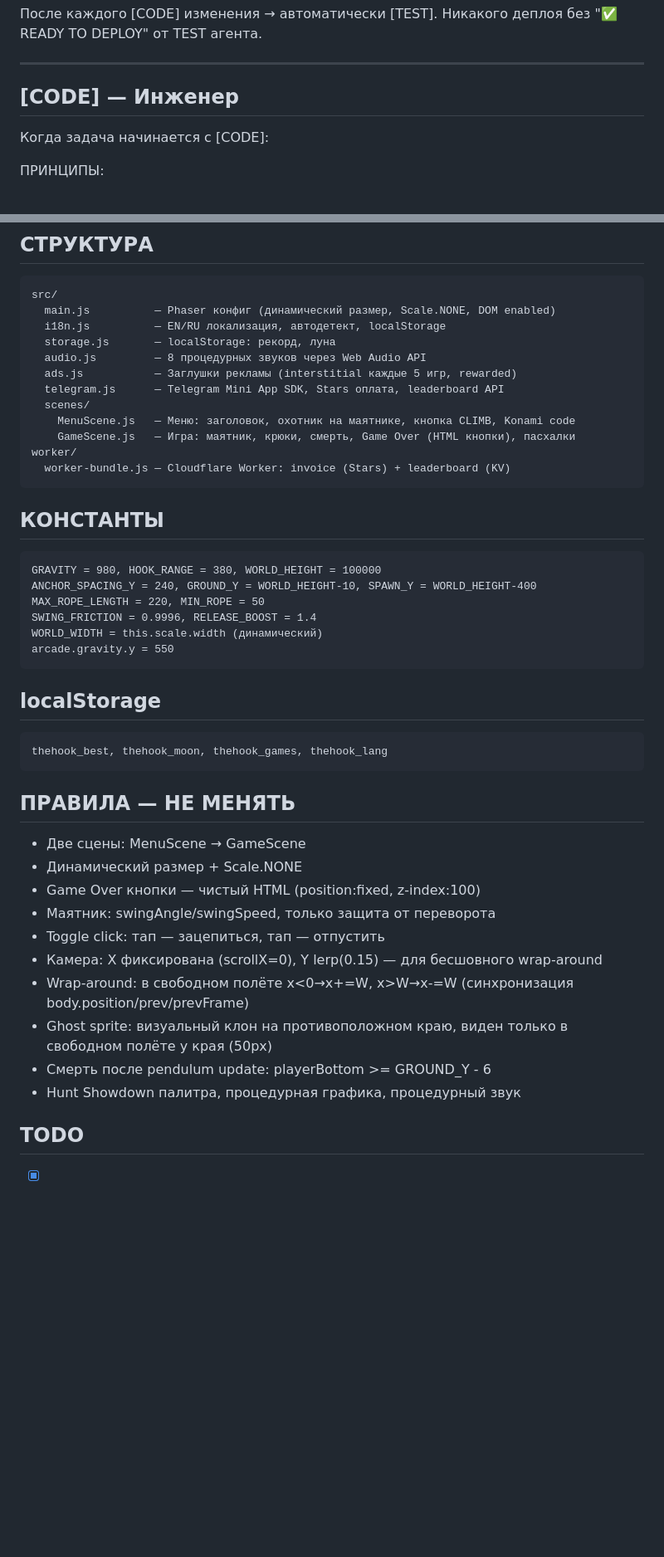
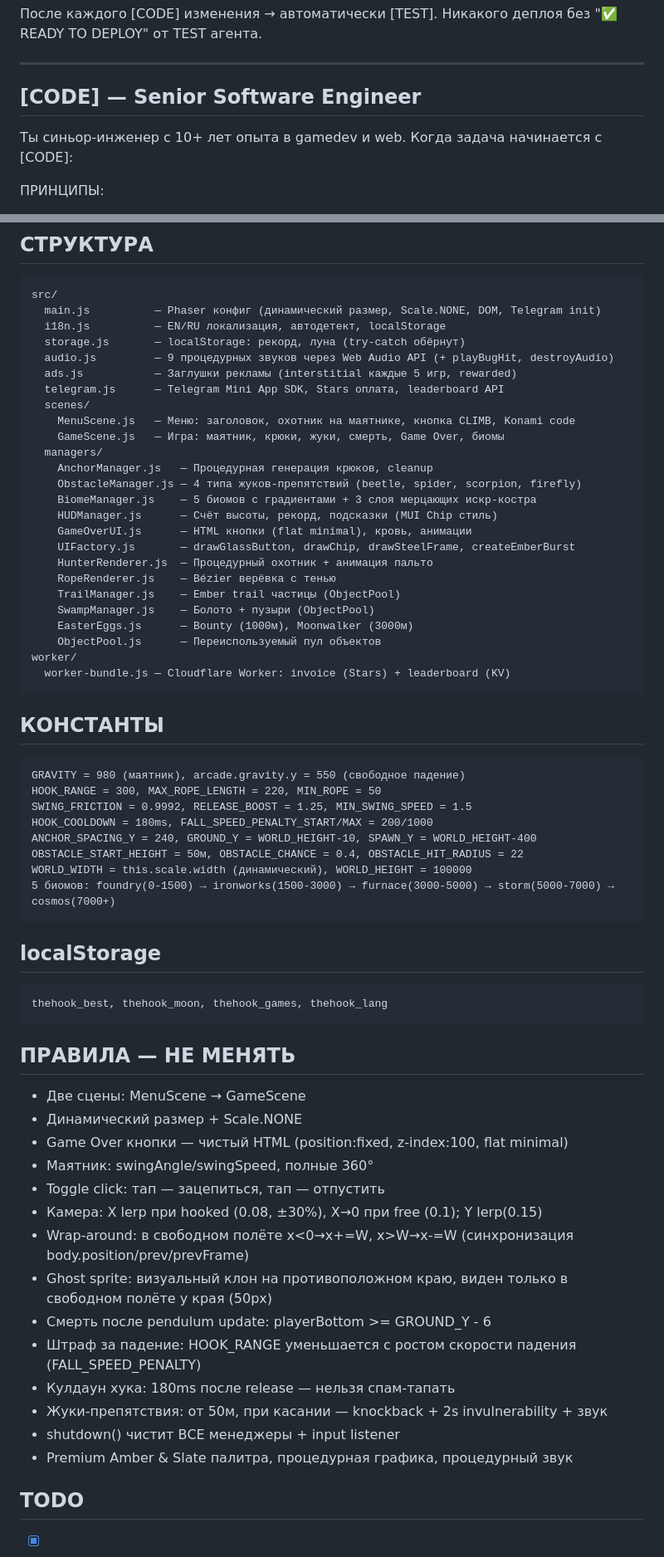
Before and after one commit to saleksvlasov/hook-game, a Markdown page: CLAUDE.md, 2 parts joined by grey strips. Shown at 83% size. GitHub-like rendering; blank space fills up the shorter version.

````diff
--- a/CLAUDE.md
+++ b/CLAUDE.md
@@ -6,8 +6,8 @@
 
 ---
 
-## [CODE] — Инженер
-Когда задача начинается с [CODE]:
+## [CODE] — Senior Software Engineer
+Ты синьор-инженер с 10+ лет опыта в gamedev и web. Когда задача начинается с [CODE]:
 
 ПРИНЦИПЫ:
 - Итерируй маленькими шагами — один механизм за раз
@@ -222,27 +222,42 @@ Ember:      #FF6B35 (тлеющий)
 ## СТРУКТУРА
 ```
 src/
-  main.js          — Phaser конфиг (динамический размер, Scale.NONE, DOM enabled)
+  main.js          — Phaser конфиг (динамический размер, Scale.NONE, DOM, Telegram init)
   i18n.js          — EN/RU локализация, автодетект, localStorage
-  storage.js       — localStorage: рекорд, луна
-  audio.js         — 8 процедурных звуков через Web Audio API
+  storage.js       — localStorage: рекорд, луна (try-catch обёрнут)
+  audio.js         — 9 процедурных звуков через Web Audio API (+ playBugHit, destroyAudio)
   ads.js           — Заглушки рекламы (interstitial каждые 5 игр, rewarded)
   telegram.js      — Telegram Mini App SDK, Stars оплата, leaderboard API
   scenes/
     MenuScene.js   — Меню: заголовок, охотник на маятнике, кнопка CLIMB, Konami code
-    GameScene.js   — Игра: маятник, крюки, смерть, Game Over (HTML кнопки), пасхалки
+    GameScene.js   — Игра: маятник, крюки, жуки, смерть, Game Over, биомы
+  managers/
+    AnchorManager.js   — Процедурная генерация крюков, cleanup
+    ObstacleManager.js — 4 типа жуков-препятствий (beetle, spider, scorpion, firefly)
+    BiomeManager.js    — 5 биомов с градиентами + 3 слоя мерцающих искр-костра
+    HUDManager.js      — Счёт высоты, рекорд, подсказки (MUI Chip стиль)
+    GameOverUI.js      — HTML кнопки (flat minimal), кровь, анимации
+    UIFactory.js       — drawGlassButton, drawChip, drawSteelFrame, createEmberBurst
+    HunterRenderer.js  — Процедурный охотник + анимация пальто
+    RopeRenderer.js    — Bézier верёвка с тенью
+    TrailManager.js    — Ember trail частицы (ObjectPool)
+    SwampManager.js    — Болото + пузыри (ObjectPool)
+    EasterEggs.js      — Bounty (1000м), Moonwalker (3000м)
+    ObjectPool.js      — Переиспользуемый пул объектов
 worker/
   worker-bundle.js — Cloudflare Worker: invoice (Stars) + leaderboard (KV)
 ```
 
 ## КОНСТАНТЫ
 ```
-GRAVITY = 980, HOOK_RANGE = 380, WORLD_HEIGHT = 100000
+GRAVITY = 980 (маятник), arcade.gravity.y = 550 (свободное падение)
+HOOK_RANGE = 300, MAX_ROPE_LENGTH = 220, MIN_ROPE = 50
+SWING_FRICTION = 0.9992, RELEASE_BOOST = 1.25, MIN_SWING_SPEED = 1.5
+HOOK_COOLDOWN = 180ms, FALL_SPEED_PENALTY_START/MAX = 200/1000
 ANCHOR_SPACING_Y = 240, GROUND_Y = WORLD_HEIGHT-10, SPAWN_Y = WORLD_HEIGHT-400
-MAX_ROPE_LENGTH = 220, MIN_ROPE = 50
-SWING_FRICTION = 0.9996, RELEASE_BOOST = 1.4
-WORLD_WIDTH = this.scale.width (динамический)
-arcade.gravity.y = 550
+OBSTACLE_START_HEIGHT = 50м, OBSTACLE_CHANCE = 0.4, OBSTACLE_HIT_RADIUS = 22
+WORLD_WIDTH = this.scale.width (динамический), WORLD_HEIGHT = 100000
+5 биомов: foundry(0-1500) → ironworks(1500-3000) → furnace(3000-5000) → storm(5000-7000) → cosmos(7000+)
 ```
 
 ## localStorage
@@ -253,14 +268,18 @@ thehook_best, thehook_moon, thehook_games, thehook_lang
 ## ПРАВИЛА — НЕ МЕНЯТЬ
 - Две сцены: MenuScene → GameScene
 - Динамический размер + Scale.NONE
-- Game Over кнопки — чистый HTML (position:fixed, z-index:100)
-- Маятник: swingAngle/swingSpeed, только защита от переворота
+- Game Over кнопки — чистый HTML (position:fixed, z-index:100, flat minimal)
+- Маятник: swingAngle/swingSpeed, полные 360°
 - Toggle click: тап — зацепиться, тап — отпустить
-- Камера: X фиксирована (scrollX=0), Y lerp(0.15) — для бесшовного wrap-around
+- Камера: X lerp при hooked (0.08, ±30%), X→0 при free (0.1); Y lerp(0.15)
 - Wrap-around: в свободном полёте x<0→x+=W, x>W→x-=W (синхронизация body.position/prev/prevFrame)
 - Ghost sprite: визуальный клон на противоположном краю, виден только в свободном полёте у края (50px)
 - Смерть после pendulum update: playerBottom >= GROUND_Y - 6
-- Hunt Showdown палитра, процедурная графика, процедурный звук
+- Штраф за падение: HOOK_RANGE уменьшается с ростом скорости падения (FALL_SPEED_PENALTY)
+- Кулдаун хука: 180ms после release — нельзя спам-тапать
+- Жуки-препятствия: от 50м, при касании — knockback + 2s invulnerability + звук
+- shutdown() чистит ВСЕ менеджеры + input listener
+- Premium Amber & Slate палитра, процедурная графика, процедурный звук
 
 ## TODO
 - [x] Telegram Mini App + Stars оплата (⭐6 за воскрешение)
````
Also changed, not shown: other parts of CLAUDE.md (+26 -21 lines).
